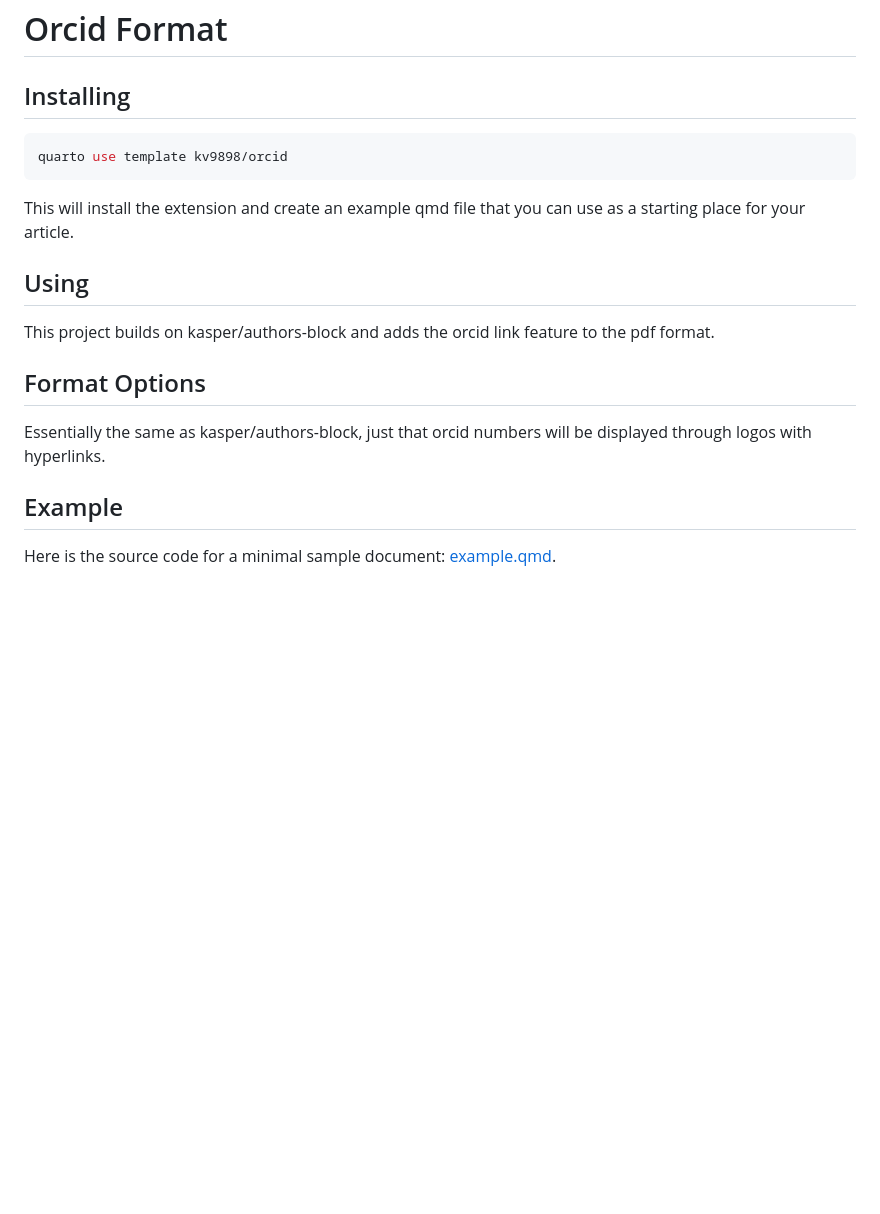
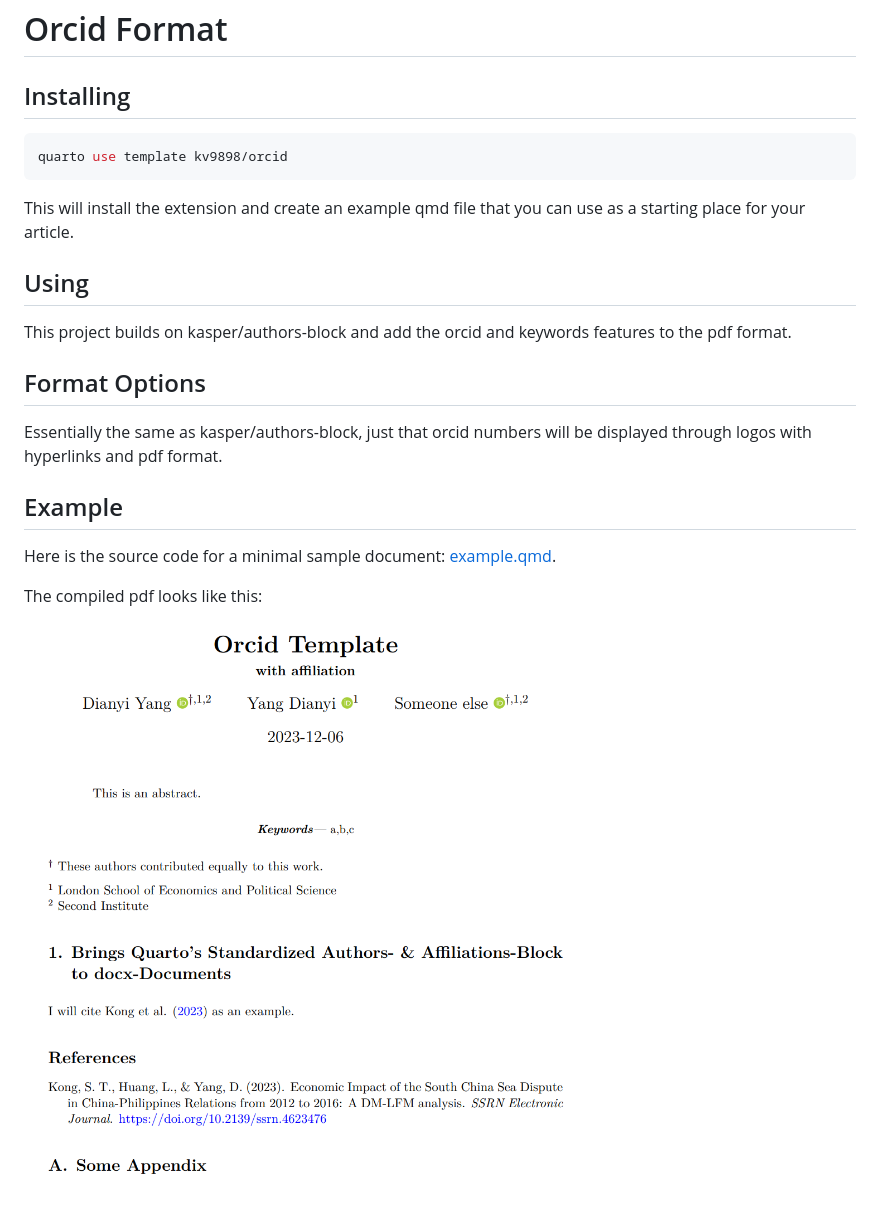
Before and after one commit to kv9898/orcid, a Markdown page: README.md, the part around the change. Rendered like a GitHub page; pictures changed too: example.png (added); blank space fills up the shorter version.

Commit message:
Add keywords functionalities

````diff
--- a/README.md
+++ b/README.md
@@ -2,7 +2,7 @@
 
 ## Installing
 
-```bash
+``` bash
 quarto use template kv9898/orcid
 ```
 
@@ -10,12 +10,16 @@ This will install the extension and create an example qmd file that you can use
 
 ## Using
 
-This project builds on kasper/authors-block and adds the orcid link feature to the pdf format.
+This project builds on kasper/authors-block and add the orcid and keywords features to the pdf format.
 
 ## Format Options
 
-Essentially the same as kasper/authors-block, just that orcid numbers will be displayed through logos with hyperlinks.
+Essentially the same as kasper/authors-block, just that orcid numbers will be displayed through logos with hyperlinks and pdf format.
 
 ## Example
 
 Here is the source code for a minimal sample document: [example.qmd](example.qmd).
+
+The compiled pdf looks like this:
+
+![](example.png)
````
Also changed, not shown: 6 other files.
